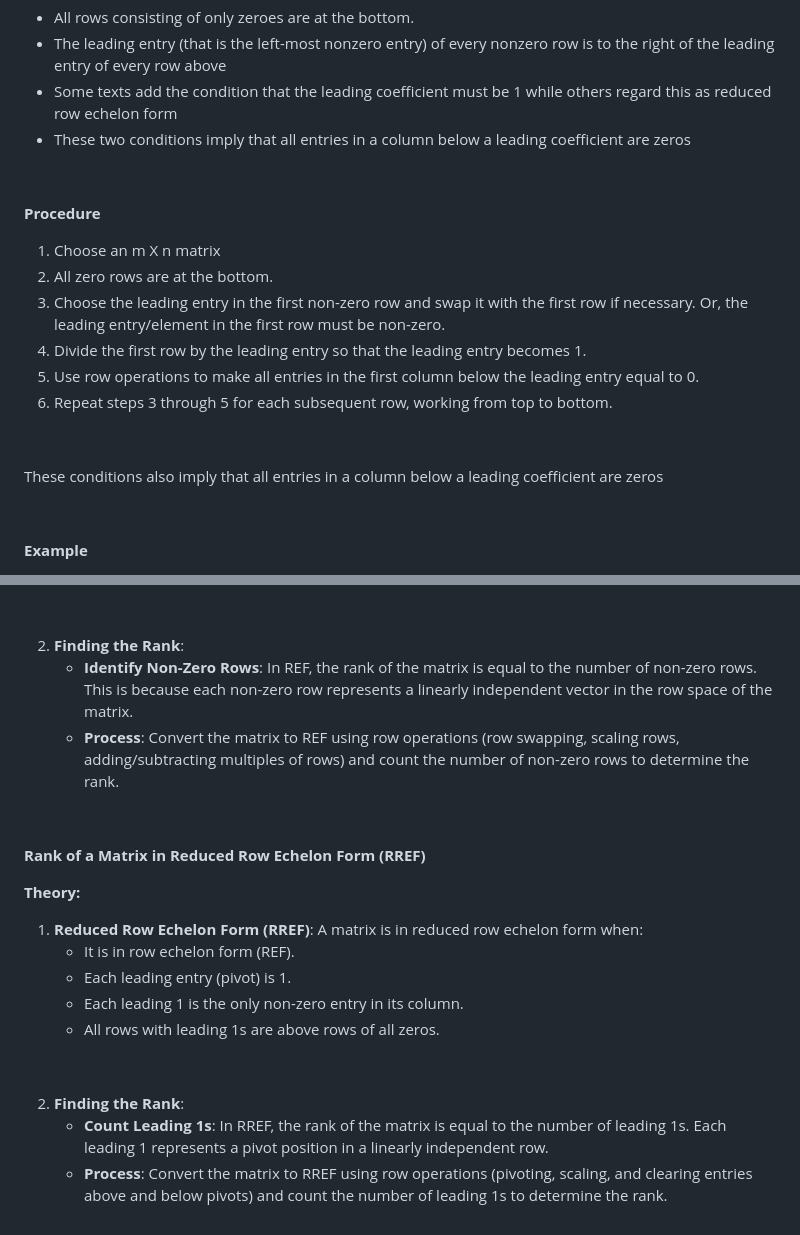
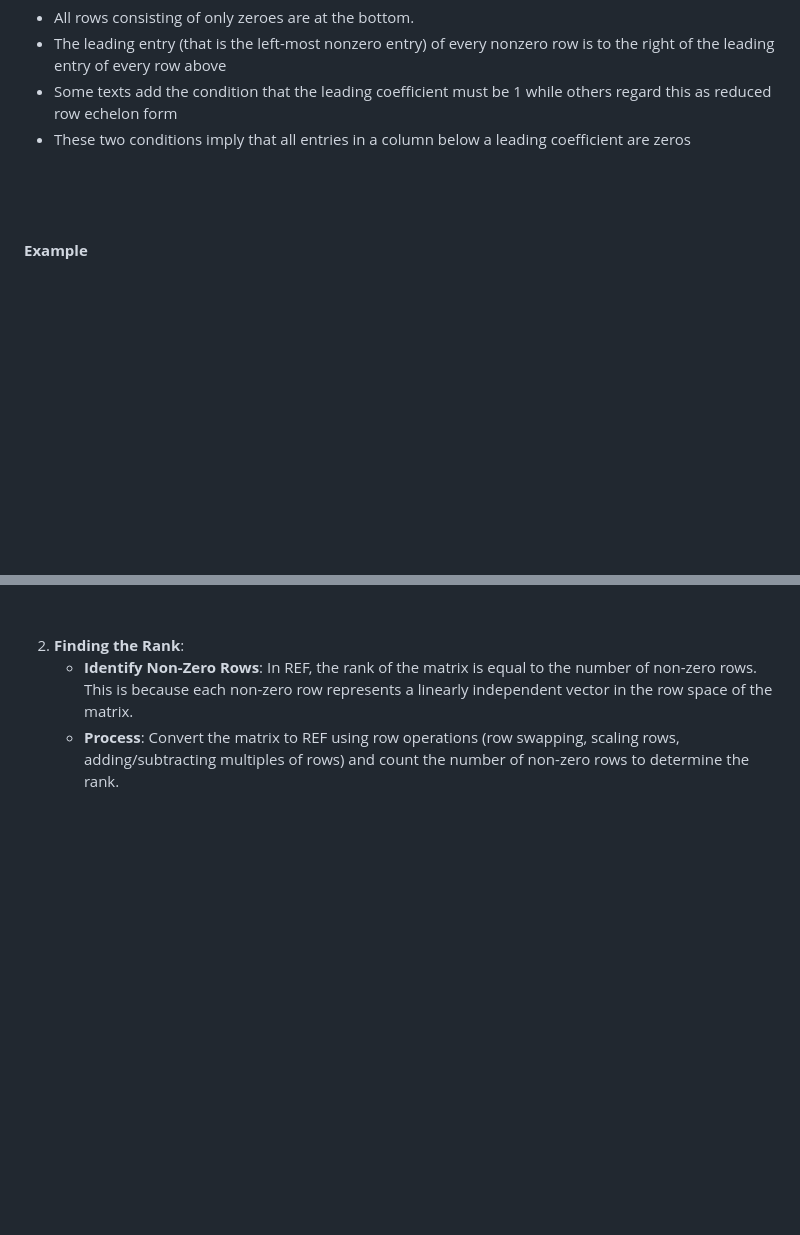
Before and after one commit to virtual-labs/exp-matrix-decompositions-iitd, a Markdown page: experiment/theory.md, 2 parts joined by grey strips. Rendered like a GitHub page; blank space fills up the shorter version.

```diff
--- a/experiment/theory.md
+++ b/experiment/theory.md
@@ -565,35 +574,6 @@
 			</ul>
 			<p>
 				&#xa0;
-			</p>
-			<p>
-				<strong>Procedure</strong>
-			</p>
-			<ol>
-				<li>
-					Choose an m X n matrix
-				</li>
-				<li>
-					All zero rows are at the bottom.
-				</li>
-				<li>
-					Choose the leading entry in the first non-zero row and swap it with the first row if necessary. Or, the leading entry/element in the first row must be non-zero.
-				</li>
-				<li>
-					Divide the first row by the leading entry so that the leading entry becomes 1.
-				</li>
-				<li>
-					Use row operations to make all entries in the first column below the leading entry equal to 0.
-				</li>
-				<li>
-					Repeat steps 3 through 5 for each subsequent row, working from top to bottom.
-				</li>
-			</ol>
-			<p>
-				&#xa0;
-			</p>
-			<p>
-				These conditions also imply that all entries in a column below a leading coefficient are zeros
 			</p>
 			<p>
 				&#xa0;
@@ -776,47 +665,5 @@
 			<p>
 				&#xa0;
 			</p>
-			<p>
-				<strong>Rank of a Matrix in Reduced Row Echelon Form (RREF)</strong>
-			</p>
-			<p>
-				<strong>Theory:</strong>
-			</p>
-			<ol>
-				<li>
-					<strong>Reduced Row Echelon Form (RREF)</strong>: A matrix is in reduced row echelon form when:
-					<ul>
-						<li>
-							It is in row echelon form (REF).
-						</li>
-						<li>
-							Each leading entry (pivot) is 1.
-						</li>
-						<li>
-							Each leading 1 is the only non-zero entry in its column.
-						</li>
-						<li>
-							All rows with leading 1s are above rows of all zeros.
-						</li>
-					</ul>
-				</li>
-			</ol>
-			<p>
-				&#xa0;
-			</p>
-			<ol start="2">
-				<li>
-					<strong>Finding the Rank</strong>:
-					<ul>
-						<li>
-							<strong>Count Leading 1s</strong>: In RREF, the rank of the matrix is equal to the number of leading 1s. Each leading 1 represents a pivot position in a linearly independent row.
-						</li>
-						<li>
-							<strong>Process</strong>: Convert the matrix to RREF using row operations (pivoting, scaling, and clearing entries above and below pivots) and count the number of leading 1s to determine the rank.
-						</li>
-					</ul>
-				</li>
-			</ol>
-
 </body>
 </html>
```
Also changed, not shown: other parts of experiment/theory.md (+65 -147 lines).
